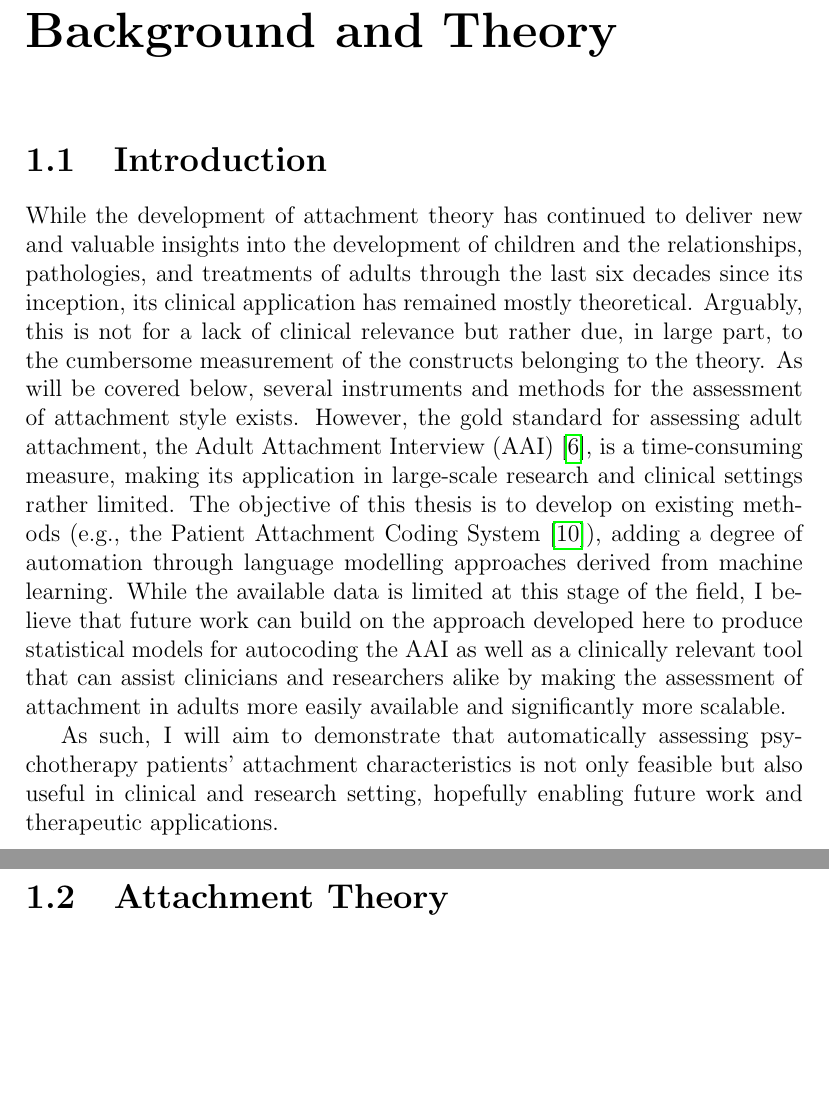
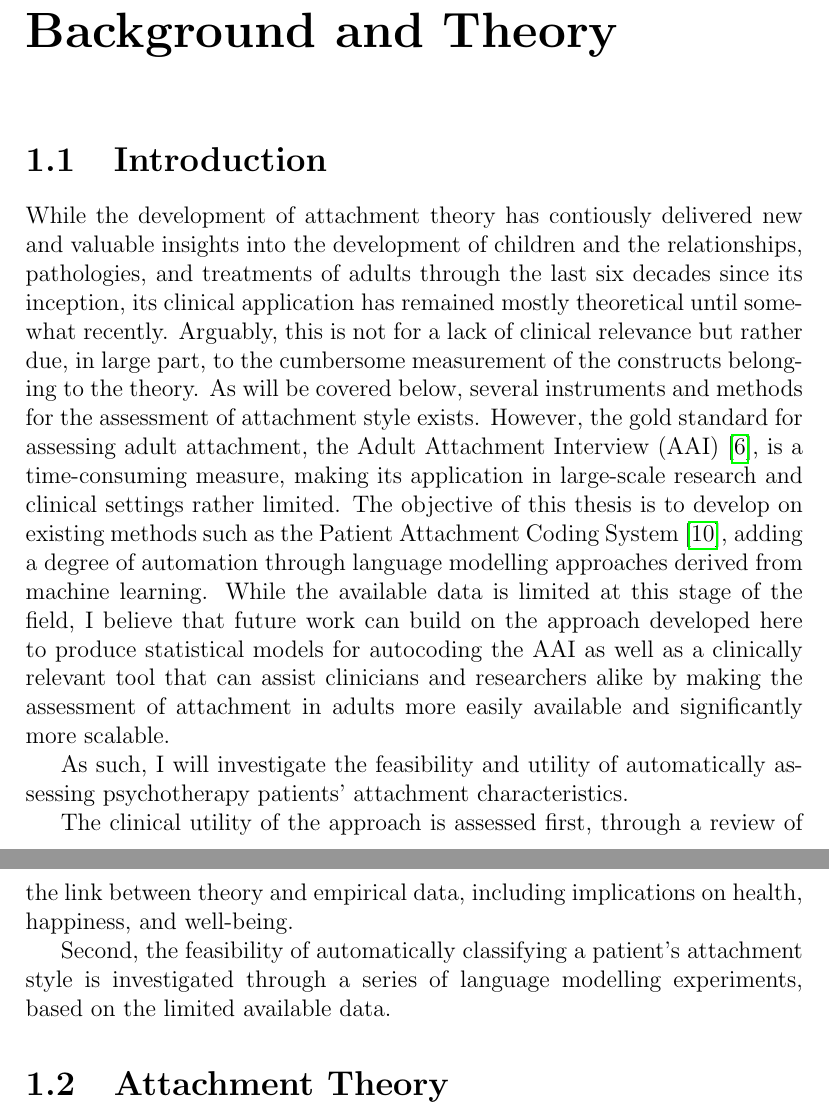
Before and after one commit to Fred-Bred/SDS-thesis, a LaTeX thesis (TeX/main.tex): two parts of pages 4 and 5 of 12, joined at a grey line, cut so that both start at the same text, the shorter picture padded with empty space. Compiled offline with pdfLaTeX.

Commit message:
Refined introduction and objectives of the thesis, added sections on clinical utility and feasibility of automatic classification of attachment style.

```diff
--- a/TeX/main.tex
+++ b/TeX/main.tex
@@ -35,9 +35,13 @@
 
 \chapter{Background and Theory}
 \section{Introduction}
-While the development of attachment theory has continued to deliver new and valuable insights into the development of children and the relationships, pathologies, and treatments of adults through the last six decades since its inception, its clinical application has remained mostly theoretical. Arguably, this is not for a lack of clinical relevance but rather due, in large part, to the cumbersome measurement of the constructs belonging to the theory. As will be covered below, several instruments and methods for the assessment of attachment style exists. However, the gold standard for assessing adult attachment, the Adult Attachment Interview (AAI) \cite{AAITest}, is a time-consuming measure, making its application in large-scale research and clinical settings rather limited. The objective of this thesis is to develop on existing methods (e.g., the Patient Attachment Coding System \cite{Talia2017}), adding a degree of automation through language modelling approaches derived from machine learning. While the available data is limited at this stage of the field, I believe that future work can build on the approach developed here to produce statistical models for autocoding the AAI as well as a clinically relevant tool that can assist clinicians and researchers alike by making the assessment of attachment in adults more easily available and significantly more scalable.
+While the development of attachment theory has contiously delivered new and valuable insights into the development of children and the relationships, pathologies, and treatments of adults through the last six decades since its inception, its clinical application has remained mostly theoretical until somewhat recently. Arguably, this is not for a lack of clinical relevance but rather due, in large part, to the cumbersome measurement of the constructs belonging to the theory. As will be covered below, several instruments and methods for the assessment of attachment style exists. However, the gold standard for assessing adult attachment, the Adult Attachment Interview (AAI) \cite{AAITest}, is a time-consuming measure, making its application in large-scale research and clinical settings rather limited. The objective of this thesis is to develop on existing methods such as the Patient Attachment Coding System \cite{Talia2017}, adding a degree of automation through language modelling approaches derived from machine learning. While the available data is limited at this stage of the field, I believe that future work can build on the approach developed here to produce statistical models for autocoding the AAI as well as a clinically relevant tool that can assist clinicians and researchers alike by making the assessment of attachment in adults more easily available and significantly more scalable.
 
-As such, I will aim to demonstrate that automatically assessing psychotherapy patients' attachment characteristics is not only feasible but also useful in clinical and research setting, hopefully enabling future work and therapeutic applications.
+As such, I will investigate the feasibility and utility of automatically assessing psychotherapy patients' attachment characteristics.
+
+The clinical utility of the approach is assessed first, through a review of the link between theory and empirical data, including implications on health, happiness, and well-being.
+
+Second, the feasibility of automatically classifying a patient's attachment style is investigated through a series of language modelling experiments, based on the limited available data.
 
 
 \section{Attachment Theory}
```
